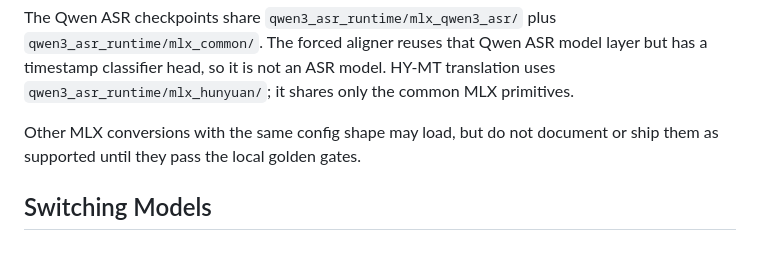
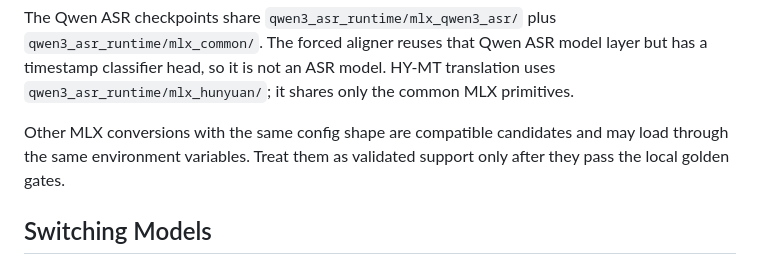
Before and after one commit to vauxe/funyi, a Markdown page: docs/macos_mlx.md, the part around the change. GitHub-like rendering.

```diff
--- a/docs/macos_mlx.md
+++ b/docs/macos_mlx.md
@@ -32,8 +32,9 @@ layer but has a timestamp classifier head, so it is not an ASR model. HY-MT
 translation uses `qwen3_asr_runtime/mlx_hunyuan/`; it shares only the common MLX
 primitives.
 
-Other MLX conversions with the same config shape may load, but do not document
-or ship them as supported until they pass the local golden gates.
+Other MLX conversions with the same config shape are compatible candidates and
+may load through the same environment variables. Treat them as validated support
+only after they pass the local golden gates.
 
 ## Switching Models
 
```
Also changed, not shown: README.md (+31 -31 lines).
